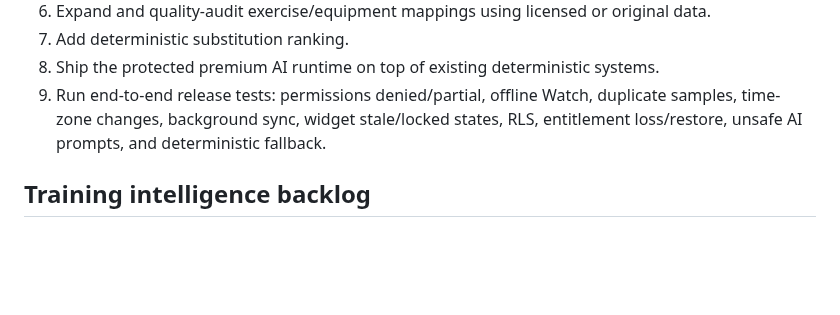
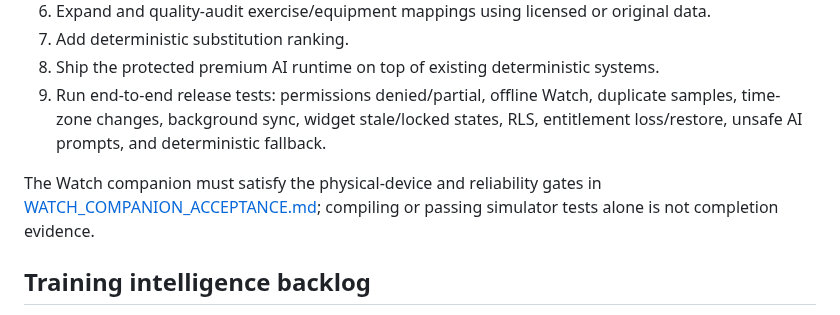
Before and after one commit to Fortomnia-LLC/Fortomnia, a Markdown page: docs/BUILD_OBJECTIVES.md, the part around the change. GitHub-like rendering; blank space fills up the shorter version.

Commit message:
Require physical-device Watch acceptance evidence

```diff
--- a/docs/BUILD_OBJECTIVES.md
+++ b/docs/BUILD_OBJECTIVES.md
@@ -68,6 +68,8 @@ Status legend: **Complete foundation** = usable groundwork exists but may still
 8. Ship the protected premium AI runtime on top of existing deterministic systems.
 9. Run end-to-end release tests: permissions denied/partial, offline Watch, duplicate samples, time-zone changes, background sync, widget stale/locked states, RLS, entitlement loss/restore, unsafe AI prompts, and deterministic fallback.
 
+The Watch companion must satisfy the physical-device and reliability gates in [WATCH_COMPANION_ACCEPTANCE.md](./WATCH_COMPANION_ACCEPTANCE.md); compiling or passing simulator tests alone is not completion evidence.
+
 ## Training intelligence backlog
 
 - AI onboarding interview covering goals, experience, schedule, injuries/limitations, equipment, preferred movements, weak points, and nutrition context.
```
